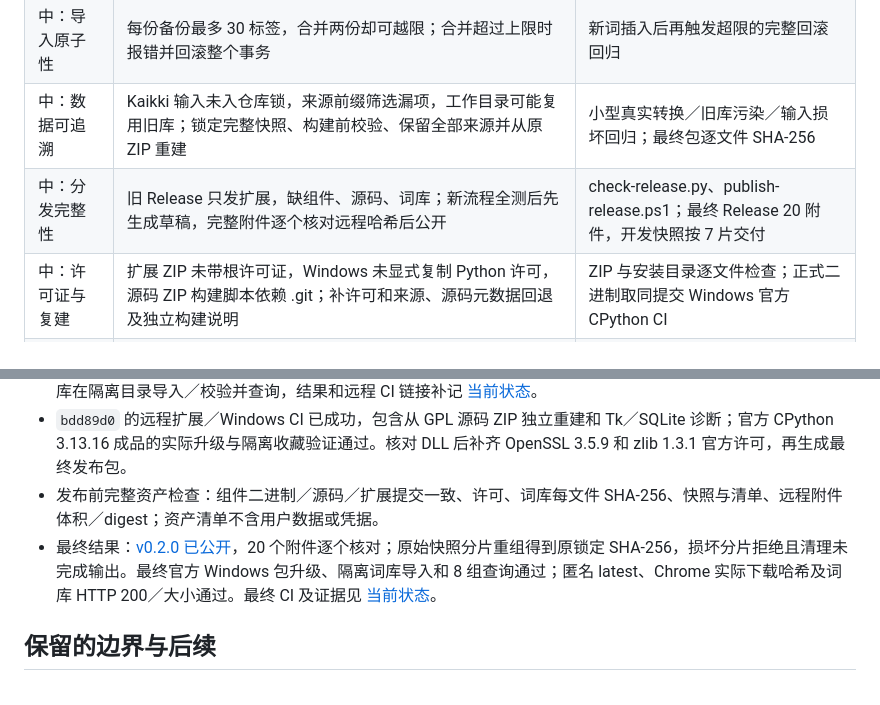
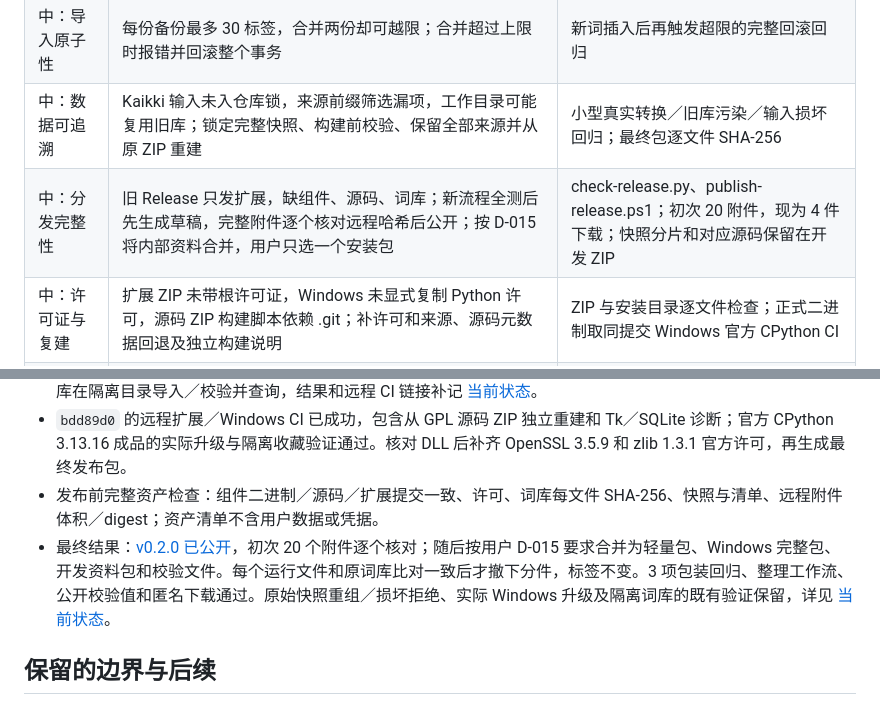
Before and after one commit to Yvonson/immersive-translate, a Markdown page: docs/RELEASE-REVIEW-2026-10-18.md, 2 parts joined by grey strips. GitHub-like rendering.

```diff
--- a/docs/RELEASE-REVIEW-2026-10-18.md
+++ b/docs/RELEASE-REVIEW-2026-10-18.md
@@ -15,7 +15,7 @@
 | 中：备份恢复 | 未来收藏时间／系统回拨使最近早于首次，导致自身备份被拒；收藏保持单调范围，打开预览数据库时只修复异常时间范围 | 真实 SQLite 时钟模拟、重开与 JSON 往返回归 |
 | 中：导入原子性 | 每份备份最多 30 标签，合并两份却可越限；合并超过上限时报错并回滚整个事务 | 新词插入后再触发超限的完整回滚回归 |
 | 中：数据可追溯 | Kaikki 输入未入仓库锁，来源前缀筛选漏项，工作目录可能复用旧库；锁定完整快照、构建前校验、保留全部来源并从原 ZIP 重建 | 小型真实转换／旧库污染／输入损坏回归；最终包逐文件 SHA-256 |
-| 中：分发完整性 | 旧 Release 只发扩展，缺组件、源码、词库；新流程全测后先生成草稿，完整附件逐个核对远程哈希后公开 | check-release.py、publish-release.ps1；最终 Release 20 附件，开发快照按 7 片交付 |
+| 中：分发完整性 | 旧 Release 只发扩展，缺组件、源码、词库；新流程全测后先生成草稿，完整附件逐个核对远程哈希后公开；按 D-015 将内部资料合并，用户只选一个安装包 | check-release.py、publish-release.ps1；初次 20 附件，现为 4 件下载；快照分片和对应源码保留在开发 ZIP |
 | 中：许可证与复建 | 扩展 ZIP 未带根许可证，Windows 未显式复制 Python 许可，源码 ZIP 构建脚本依赖 .git；补许可和来源、源码元数据回退及独立构建说明 | ZIP 与安装目录逐文件检查；正式二进制取同提交 Windows 官方 CPython CI |
 | 中：程序升级 | 复制覆盖会遗留旧发行版 DLL，默认安装参数会重置自定义词库目录；先暂存完整程序再替换，失败回滚旧程序，未传 DataDir 时保留已有设置 | Windows 同提交包重复安装验证；UserData 与词库不参与替换 |
 | 低：密钥最小化 | 通用配置会额外加载 dictionaryVoiceSecrets；与 AI profile 一样排除 | 新增配置回归；原有设置响应不回显／配置导出排除测试 |
@@ -29,7 +29,7 @@
 - 最终同提交 Windows CI 包另行安装／升级，实际 Chrome Native Messaging、既有词库和隔离收藏验证；最终词库在隔离目录导入／校验并查询，结果和远程 CI 链接补记 [当前状态](memory/STATUS.md)。
 - `bdd89d0` 的远程扩展／Windows CI 已成功，包含从 GPL 源码 ZIP 独立重建和 Tk／SQLite 诊断；官方 CPython 3.13.16 成品的实际升级与隔离收藏验证通过。核对 DLL 后补齐 OpenSSL 3.5.9 和 zlib 1.3.1 官方许可，再生成最终发布包。
 - 发布前完整资产检查：组件二进制／源码／扩展提交一致、许可、词库每文件 SHA-256、快照与清单、远程附件体积／digest；资产清单不含用户数据或凭据。
-- 最终结果：[v0.2.0 已公开](https://github.com/Yvonson/immersive-translate/releases/tag/v0.2.0)，20 个附件逐个核对；原始快照分片重组得到原锁定 SHA-256，损坏分片拒绝且清理未完成输出。最终官方 Windows 包升级、隔离词库导入和 8 组查询通过；匿名 latest、Chrome 实际下载哈希及词库 HTTP 200／大小通过。最终 CI 及证据见 [当前状态](memory/STATUS.md)。
+- 最终结果：[v0.2.0 已公开](https://github.com/Yvonson/immersive-translate/releases/tag/v0.2.0)，初次 20 个附件逐个核对；随后按用户 D-015 要求合并为轻量包、Windows 完整包、开发资料包和校验文件。每个运行文件和原词库比对一致后才撤下分件，标签不变。3 项包装回归、整理工作流、公开校验值和匿名下载通过。原始快照重组／损坏拒绝、实际 Windows 升级及隔离词库的既有验证保留，详见 [当前状态](memory/STATUS.md)。
 
 ## 保留的边界与后续
 
```
Also changed, not shown: docs/memory/ROADMAP.md (+1 -0 lines), docs/memory/STATUS.md (+5 -3 lines).
